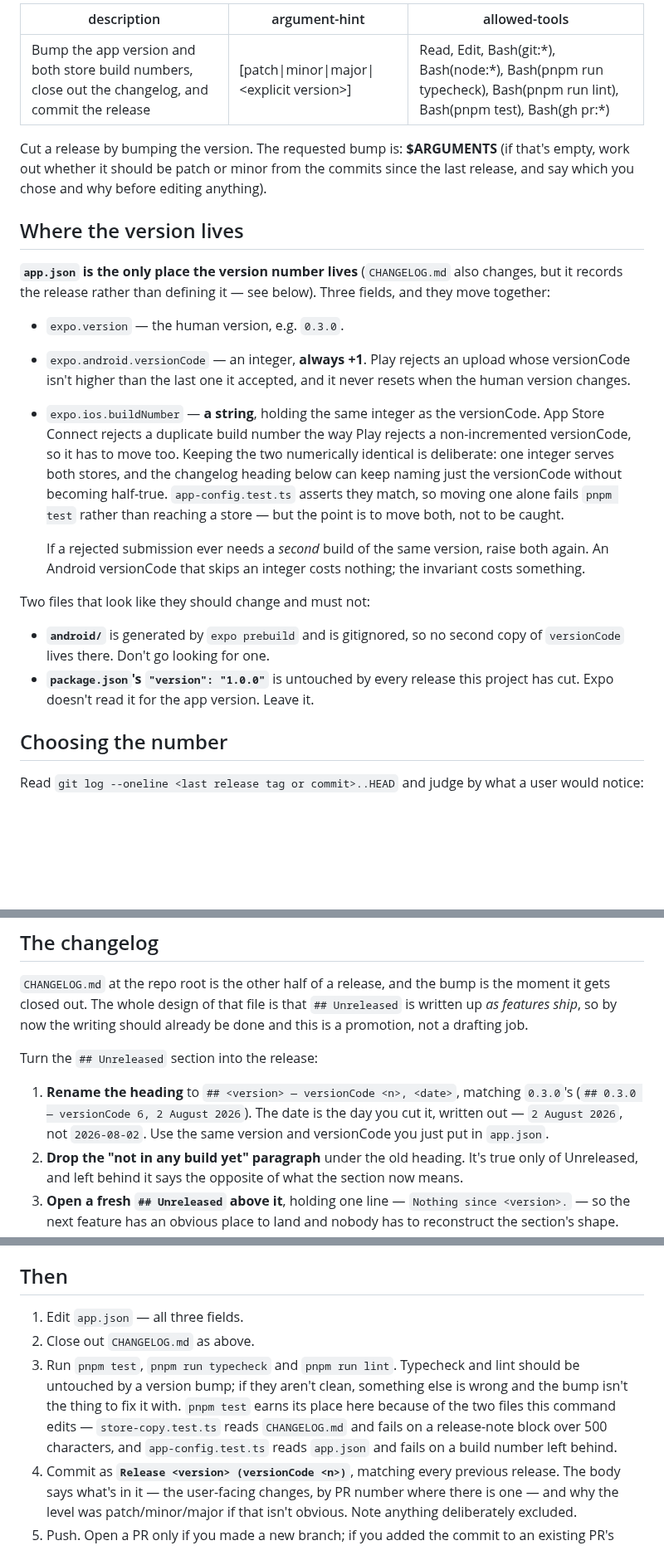
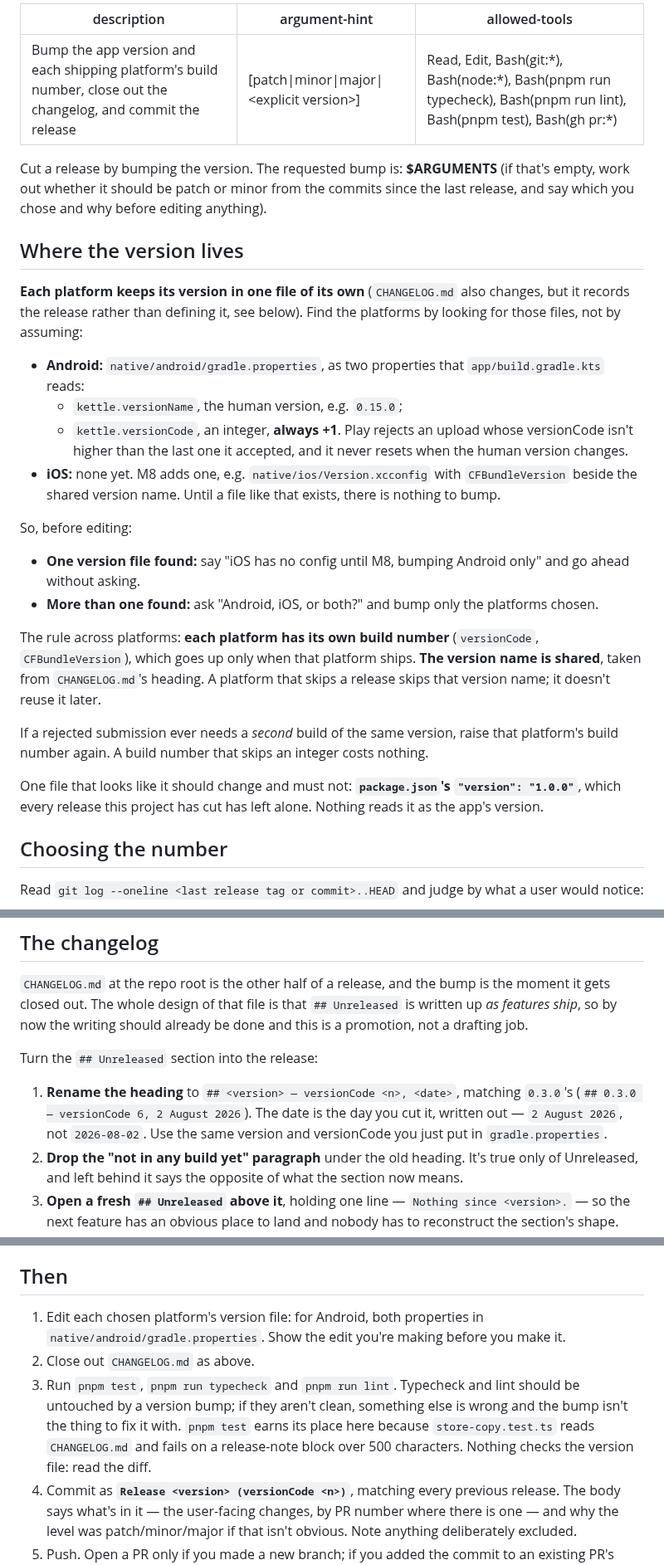
Before and after one commit to celsaad/kettle, a Markdown page: .claude/commands/bump.md, 3 parts joined by grey strips. Shown at 83% size. Rendered like a GitHub page; blank space fills up the shorter version.

Commit message:
/bump and /release read the version from gradle.properties (#357)
/bump finds the platforms from their version files: today only
native/android/gradle.properties, so it says iOS has no config until M8 and
bumps Android without asking. Once M8 adds iOS's, it asks which. Each platform
keeps its own build number, raised only when it ships; the version name is
shared, from CHANGELOG.md's heading. The ios.buildNumber invariant and
app-config.test.ts are gone, and nothing replaces them: /bump still runs pnpm
test, for store-copy.test.ts.

/release drops the eas build substitute, which can't run with eas.json gone,
and keeps the warning about gh workflow run android.yml -f variant=apk.

Co-Authored-By: Claude Opus 5.5 <noreply@anthropic.com>

```diff
--- a/.claude/commands/bump.md
+++ b/.claude/commands/bump.md
@@ -1,5 +1,5 @@
 ---
-description: Bump the app version and both store build numbers, close out the changelog, and commit the release
+description: Bump the app version and each shipping platform's build number, close out the changelog, and commit the release
 argument-hint: "[patch|minor|major|<explicit version>]"
 allowed-tools: Read, Edit, Bash(git:*), Bash(node:*), Bash(pnpm run typecheck), Bash(pnpm run lint), Bash(pnpm test), Bash(gh pr:*)
 ---
@@ -10,28 +10,34 @@ and why before editing anything).
 
 ## Where the version lives
 
-**`app.json` is the only place the version number lives** (`CHANGELOG.md` also changes, but it
-records the release rather than defining it — see below). Three fields, and they move together:
+**Each platform keeps its version in one file of its own** (`CHANGELOG.md` also changes, but it
+records the release rather than defining it, see below). Find the platforms by looking for those
+files, not by assuming:
 
-- `expo.version` — the human version, e.g. `0.3.0`.
-- `expo.android.versionCode` — an integer, **always +1**. Play rejects an upload whose versionCode
-  isn't higher than the last one it accepted, and it never resets when the human version changes.
-- `expo.ios.buildNumber` — **a string**, holding the same integer as the versionCode. App Store
-  Connect rejects a duplicate build number the way Play rejects a non-incremented versionCode, so it
-  has to move too. Keeping the two numerically identical is deliberate: one integer serves both
-  stores, and the changelog heading below can keep naming just the versionCode without becoming
-  half-true. `app-config.test.ts` asserts they match, so moving one alone fails `pnpm test` rather
-  than reaching a store — but the point is to move both, not to be caught.
+- **Android:** `native/android/gradle.properties`, as two properties that `app/build.gradle.kts`
+  reads:
+  - `kettle.versionName`, the human version, e.g. `0.15.0`;
+  - `kettle.versionCode`, an integer, **always +1**. Play rejects an upload whose versionCode isn't
+    higher than the last one it accepted, and it never resets when the human version changes.
+- **iOS:** none yet. M8 adds one, e.g. `native/ios/Version.xcconfig` with `CFBundleVersion` beside
+  the shared version name. Until a file like that exists, there is nothing to bump.
 
-  If a rejected submission ever needs a *second* build of the same version, raise both again. An
-  Android versionCode that skips an integer costs nothing; the invariant costs something.
+So, before editing:
 
-Two files that look like they should change and must not:
+- **One version file found:** say "iOS has no config until M8, bumping Android only" and go ahead
+  without asking.
+- **More than one found:** ask "Android, iOS, or both?" and bump only the platforms chosen.
 
-- **`android/`** is generated by `expo prebuild` and is gitignored, so no second copy of `versionCode`
-  lives there. Don't go looking for one.
-- **`package.json`'s `"version": "1.0.0"`** is untouched by every release this project has cut. Expo
-  doesn't read it for the app version. Leave it.
+The rule across platforms: **each platform has its own build number** (`versionCode`,
+`CFBundleVersion`), which goes up only when that platform ships. **The version name is shared**,
+taken from `CHANGELOG.md`'s heading. A platform that skips a release skips that version name; it
+doesn't reuse it later.
+
+If a rejected submission ever needs a *second* build of the same version, raise that platform's build
+number again. A build number that skips an integer costs nothing.
+
+One file that looks like it should change and must not: **`package.json`'s `"version": "1.0.0"`**,
+which every release this project has cut has left alone. Nothing reads it as the app's version.
 
 ## Choosing the number
 
@@ -55,7 +61,8 @@ Turn the `## Unreleased` section into the release:
 
 1. **Rename the heading** to `## <version> — versionCode <n>, <date>`, matching `0.3.0`'s
    (`## 0.3.0 — versionCode 6, 2 August 2026`). The date is the day you cut it, written out — `2 August
-   2026`, not `2026-08-02`. Use the same version and versionCode you just put in `app.json`.
+   2026`, not `2026-08-02`. Use the same version and versionCode you just put in
+   `gradle.properties`.
 2. **Drop the "not in any build yet" paragraph** under the old heading. It's true only of Unreleased,
    and left behind it says the opposite of what the section now means.
 3. **Open a fresh `## Unreleased` above it**, holding one line — `Nothing since <version>.` — so the
@@ -89,13 +96,13 @@ Check what's in flight before deciding, and say which you're doing:
 
 ## Then
 
-1. Edit `app.json` — all three fields.
+1. Edit each chosen platform's version file: for Android, both properties in
+   `native/android/gradle.properties`. Show the edit you're making before you make it.
 2. Close out `CHANGELOG.md` as above.
 3. Run `pnpm test`, `pnpm run typecheck` and `pnpm run lint`. Typecheck and lint should be untouched by
    a version bump; if they aren't clean, something else is wrong and the bump isn't the thing to fix it
-   with. `pnpm test` earns its place here because of the two files this command edits —
-   `store-copy.test.ts` reads `CHANGELOG.md` and fails on a release-note block over 500 characters,
-   and `app-config.test.ts` reads `app.json` and fails on a build number left behind.
+   with. `pnpm test` earns its place here because `store-copy.test.ts` reads `CHANGELOG.md` and
+   fails on a release-note block over 500 characters. Nothing checks the version file: read the diff.
 4. Commit as **`Release <version> (versionCode <n>)`**, matching every previous release. The body says
    what's in it — the user-facing changes, by PR number where there is one — and why the level was
    patch/minor/major if that isn't obvious. Note anything deliberately excluded.
```
Also changed, not shown: .claude/commands/release.md (+11 -9 lines).
